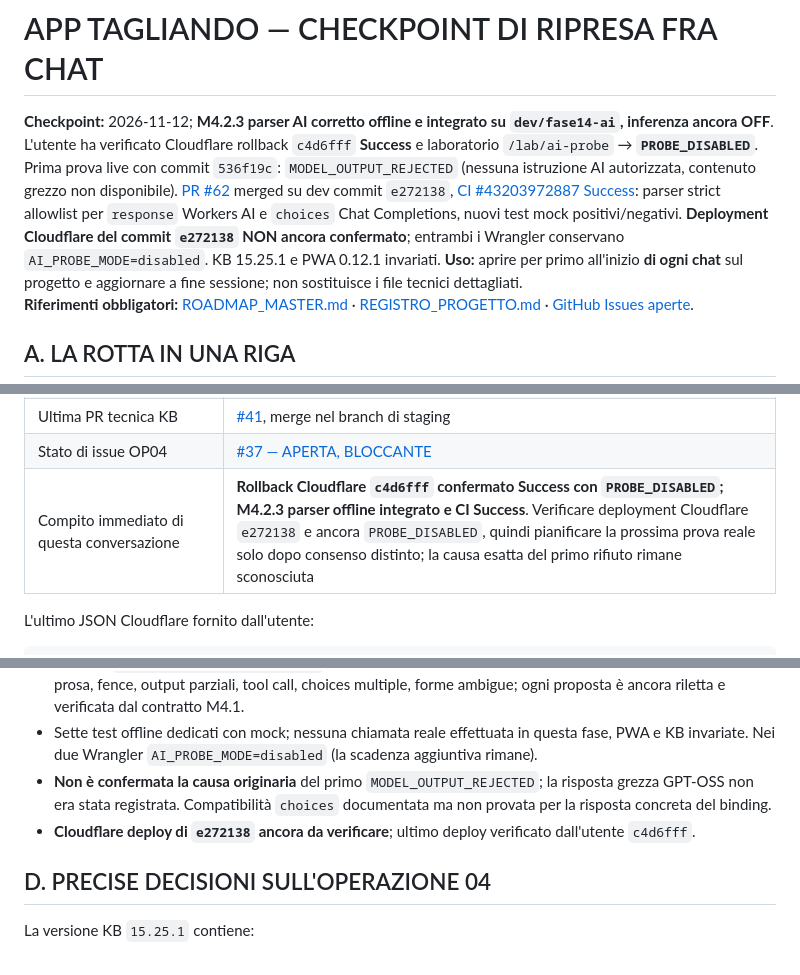
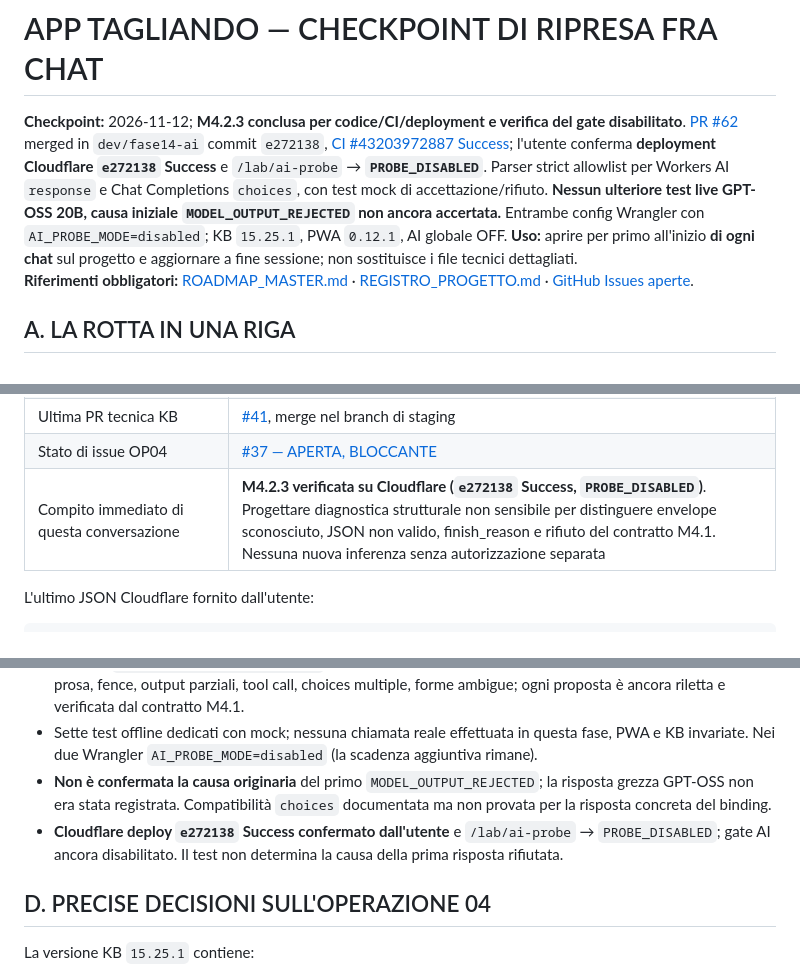
Before and after one commit to Lupus227/tagliando, a Markdown page: CHECKPOINT_RIPRESA.md, 3 parts joined by grey strips. GitHub-like rendering.

Commit message:
GOV: confirm M4.2.3 Cloudflare deployment and disabled gate

```diff
--- a/CHECKPOINT_RIPRESA.md
+++ b/CHECKPOINT_RIPRESA.md
@@ -1,6 +1,6 @@
 # APP TAGLIANDO — CHECKPOINT DI RIPRESA FRA CHAT
 
-**Checkpoint:** 2026-11-12; **M4.2.3 parser AI corretto offline e integrato su `dev/fase14-ai`, inferenza ancora OFF**. L'utente ha verificato Cloudflare rollback `c4d6fff` **Success** e laboratorio `/lab/ai-probe` → **`PROBE_DISABLED`**. Prima prova live con commit `536f19c`: `MODEL_OUTPUT_REJECTED` (nessuna istruzione AI autorizzata, contenuto grezzo non disponibile). [PR #62](https://github.com/Lupus227/tagliando/pull/62) merged su dev commit `e272138`, [CI #43203972887 Success](https://github.com/Lupus227/tagliando/actions/runs/43203972887): parser strict allowlist per `response` Workers AI e `choices` Chat Completions, nuovi test mock positivi/negativi. **Deployment Cloudflare del commit `e272138` NON ancora confermato**; entrambi i Wrangler conservano `AI_PROBE_MODE=disabled`. KB 15.25.1 e PWA 0.12.1 invariati.
+**Checkpoint:** 2026-11-12; **M4.2.3 conclusa per codice/CI/deployment e verifica del gate disabilitato**. [PR #62](https://github.com/Lupus227/tagliando/pull/62) merged in `dev/fase14-ai` commit `e272138`, [CI #43203972887 Success](https://github.com/Lupus227/tagliando/actions/runs/43203972887); l'utente conferma **deployment Cloudflare `e272138` Success** e `/lab/ai-probe` → **`PROBE_DISABLED`**. Parser strict allowlist per Workers AI `response` e Chat Completions `choices`, con test mock di accettazione/rifiuto. **Nessun ulteriore test live GPT-OSS 20B, causa iniziale `MODEL_OUTPUT_REJECTED` non ancora accertata.** Entrambe config Wrangler con `AI_PROBE_MODE=disabled`; KB `15.25.1`, PWA `0.12.1`, AI globale OFF.
 **Uso:** aprire per primo all'inizio **di ogni chat** sul progetto e aggiornare a fine sessione; non sostituisce i file tecnici dettagliati.
 **Riferimenti obbligatori:** [ROADMAP_MASTER.md](ROADMAP_MASTER.md) · [REGISTRO_PROGETTO.md](REGISTRO_PROGETTO.md) · [GitHub Issues aperte](https://github.com/Lupus227/tagliando/issues?q=is%3Aissue+is%3Aopen).
 
@@ -46,7 +46,7 @@
 | Comprensione libera con AI | **NON implementata**; la console restituisce esclusivamente testi validati dopo controlli deterministici |
 | Ultima PR tecnica KB | [#41](https://github.com/Lupus227/tagliando/pull/41), merge nel branch di staging |
 | Stato di issue OP04 | [#37 — APERTA, BLOCCANTE](https://github.com/Lupus227/tagliando/issues/37) |
-| Compito immediato di questa conversazione | **Rollback Cloudflare `c4d6fff` confermato Success con `PROBE_DISABLED`; M4.2.3 parser offline integrato e CI Success**. Verificare deployment Cloudflare `e272138` e ancora `PROBE_DISABLED`, quindi pianificare la prossima prova reale solo dopo consenso distinto; la causa esatta del primo rifiuto rimane sconosciuta |
+| Compito immediato di questa conversazione | **M4.2.3 verificata su Cloudflare (`e272138` Success, `PROBE_DISABLED`)**. Progettare diagnostica strutturale non sensibile per distinguere envelope sconosciuto, JSON non valido, finish_reason e rifiuto del contratto M4.1. Nessuna nuova inferenza senza autorizzazione separata |
 
 L'ultimo JSON Cloudflare fornito dall'utente:
 
@@ -144,7 +144,7 @@ L'ultimo JSON Cloudflare fornito dall'utente:
 - Il nuovo `parseM4SelectorEnvelope` supporta SOLO `response` stringa JSON/oggetto del binding oppure un'unica `choices[0].message.content` Chat Completions finale (role assistant, finish_reason stop). Rifiuta prosa, fence, output parziali, tool call, choices multiple, forme ambigue; ogni proposta è ancora riletta e verificata dal contratto M4.1.
 - Sette test offline dedicati con mock; nessuna chiamata reale effettuata in questa fase, PWA e KB invariate. Nei due Wrangler `AI_PROBE_MODE=disabled` (la scadenza aggiuntiva rimane).
 - **Non è confermata la causa originaria** del primo `MODEL_OUTPUT_REJECTED`; la risposta grezza GPT-OSS non era stata registrata. Compatibilità `choices` documentata ma non provata per la risposta concreta del binding.
-- **Cloudflare deploy di `e272138` ancora da verificare**; ultimo deploy verificato dall'utente `c4d6fff`.
+- **Cloudflare deploy `e272138` Success confermato dall'utente** e `/lab/ai-probe` → `PROBE_DISABLED`; gate AI ancora disabilitato. Il test non determina la causa della prima risposta rifiutata.
 
 ## D. PRECISE DECISIONI SULL'OPERAZIONE 04
 
```
Also changed, not shown: other parts of CHECKPOINT_RIPRESA.md (+2 -2 lines).
